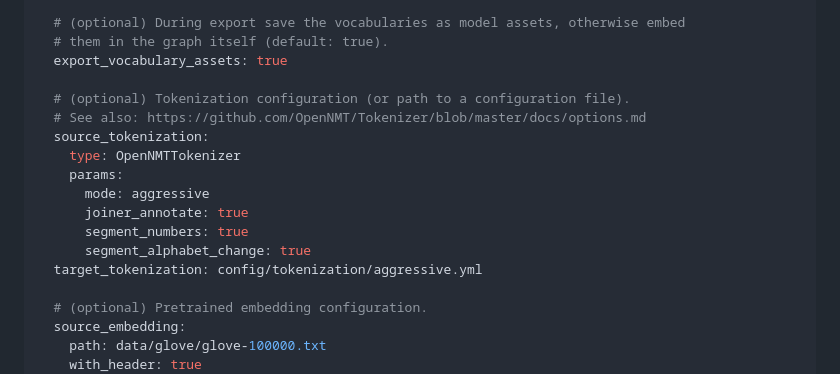
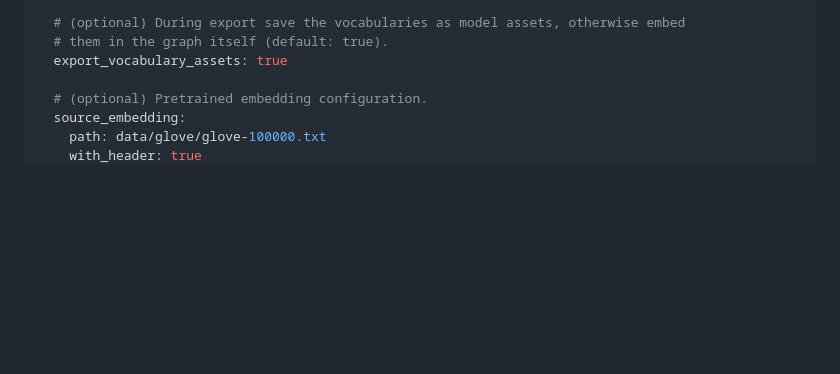
Before and after one commit to hlp-ai/mt-core, a Markdown page: yimt/core/configuration.md, the part around the change. Drawn GitHub-style; blank space fills up the shorter version.

Commit message:
Delete config for tokenizer.

```diff
--- a/yimt/core/configuration.md
+++ b/yimt/core/configuration.md
@@ -75,17 +75,6 @@ data:
   # (optional) During export save the vocabularies as model assets, otherwise embed
   # them in the graph itself (default: true).
   export_vocabulary_assets: true
-
-  # (optional) Tokenization configuration (or path to a configuration file).
-  # See also: https://github.com/OpenNMT/Tokenizer/blob/master/docs/options.md
-  source_tokenization:
-    type: OpenNMTTokenizer
-    params:
-      mode: aggressive
-      joiner_annotate: true
-      segment_numbers: true
-      segment_alphabet_change: true
-  target_tokenization: config/tokenization/aggressive.yml
 
   # (optional) Pretrained embedding configuration.
   source_embedding:
```
